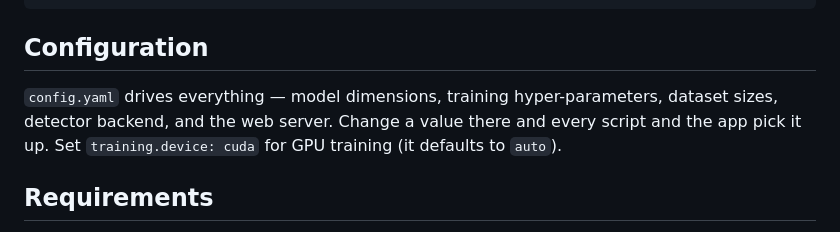
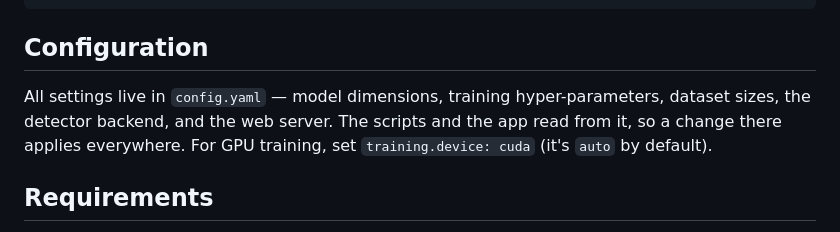
Before and after one commit to gil10101/LPR, a Markdown page: README.md, the part around the change. GitHub-like rendering.

Commit message:
Reword the configuration section

```diff
--- a/README.md
+++ b/README.md
@@ -148,10 +148,10 @@ docs/                       # dataset notes + project log
 
 ## Configuration
 
-`config.yaml` drives everything — model dimensions, training hyper-parameters,
-dataset sizes, detector backend, and the web server. Change a value there and
-every script and the app pick it up. Set `training.device: cuda` for GPU
-training (it defaults to `auto`).
+All settings live in `config.yaml` — model dimensions, training
+hyper-parameters, dataset sizes, the detector backend, and the web server. The
+scripts and the app read from it, so a change there applies everywhere. For GPU
+training, set `training.device: cuda` (it's `auto` by default).
 
 ## Requirements
 
```
